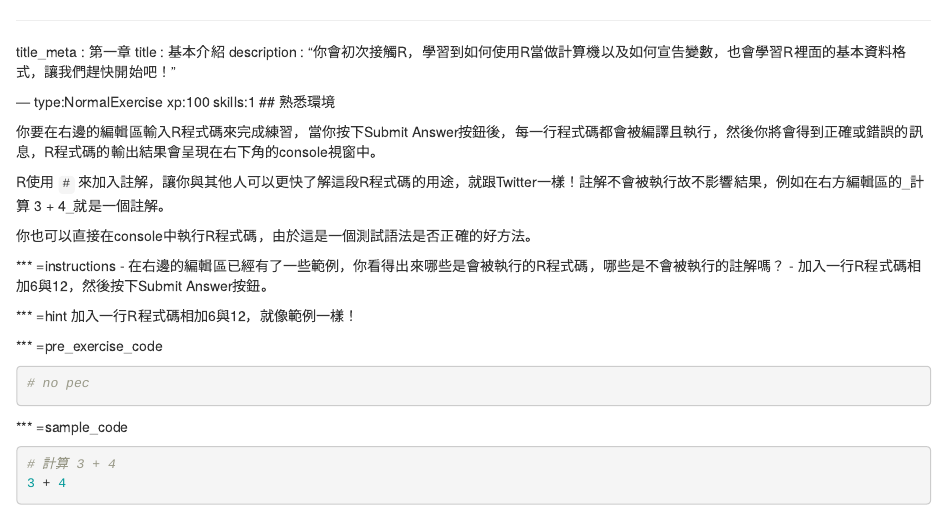
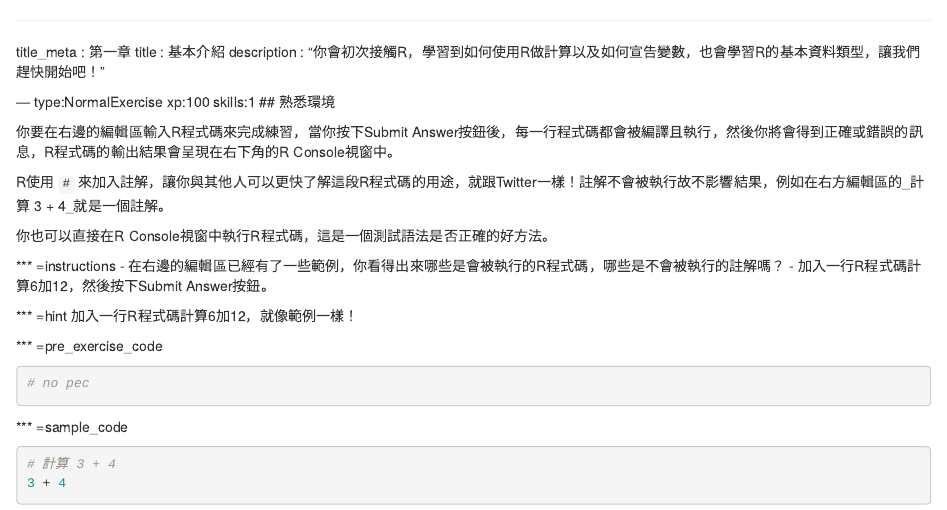
Before and after one commit to datacamp/community-courses-introduction-to-r-chinese, an R Markdown document (chapter1.Rmd): the page in a window 1100 px wide, from its top. Rendered offline with R 4.5, knitr and Pandoc, with nearby package versions; some code elsewhere in the file could not run offline.

Commit message:
first localization commit

````diff
--- a/chapter1.Rmd
+++ b/chapter1.Rmd
@@ -1,23 +1,23 @@
 ---
 title_meta  : 第一章
 title       : 基本介紹
-description : "你會初次接觸R，學習到如何使用R當做計算機以及如何宣告變數，也會學習R裡面的基本資料格式，讓我們趕快開始吧！"
+description : "你會初次接觸R，學習到如何使用R做計算以及如何宣告變數，也會學習R的基本資料類型，讓我們趕快開始吧！"
 
 --- type:NormalExercise xp:100 skills:1
 ## 熟悉環境
 
-你要在右邊的編輯區輸入R程式碼來完成練習，當你按下Submit Answer按鈕後，每一行程式碼都會被編譯且執行，然後你將會得到正確或錯誤的訊息，R程式碼的輸出結果會呈現在右下角的console視窗中。
+你要在右邊的編輯區輸入R程式碼來完成練習，當你按下Submit Answer按鈕後，每一行程式碼都會被編譯且執行，然後你將會得到正確或錯誤的訊息，R程式碼的輸出結果會呈現在右下角的R Console視窗中。
 
 R使用 `#` 來加入註解，讓你與其他人可以更快了解這段R程式碼的用途，就跟Twitter一樣！註解不會被執行故不影響結果，例如在右方編輯區的_計算 3 + 4_就是一個註解。
 
-你也可以直接在console中執行R程式碼，由於這是一個測試語法是否正確的好方法。
+你也可以直接在R Console視窗中執行R程式碼，這是一個測試語法是否正確的好方法。
 
 *** =instructions
 - 在右邊的編輯區已經有了一些範例，你看得出來哪些是會被執行的R程式碼，哪些是不會被執行的註解嗎？
-- 加入一行R程式碼相加6與12，然後按下Submit Answer按鈕。
+- 加入一行R程式碼計算6加12，然後按下Submit Answer按鈕。
 
 *** =hint
-加入一行R程式碼相加6與12，就像範例一樣！
+加入一行R程式碼計算6加12，就像範例一樣！
 
 *** =pre_exercise_code
 ```{r}
````
